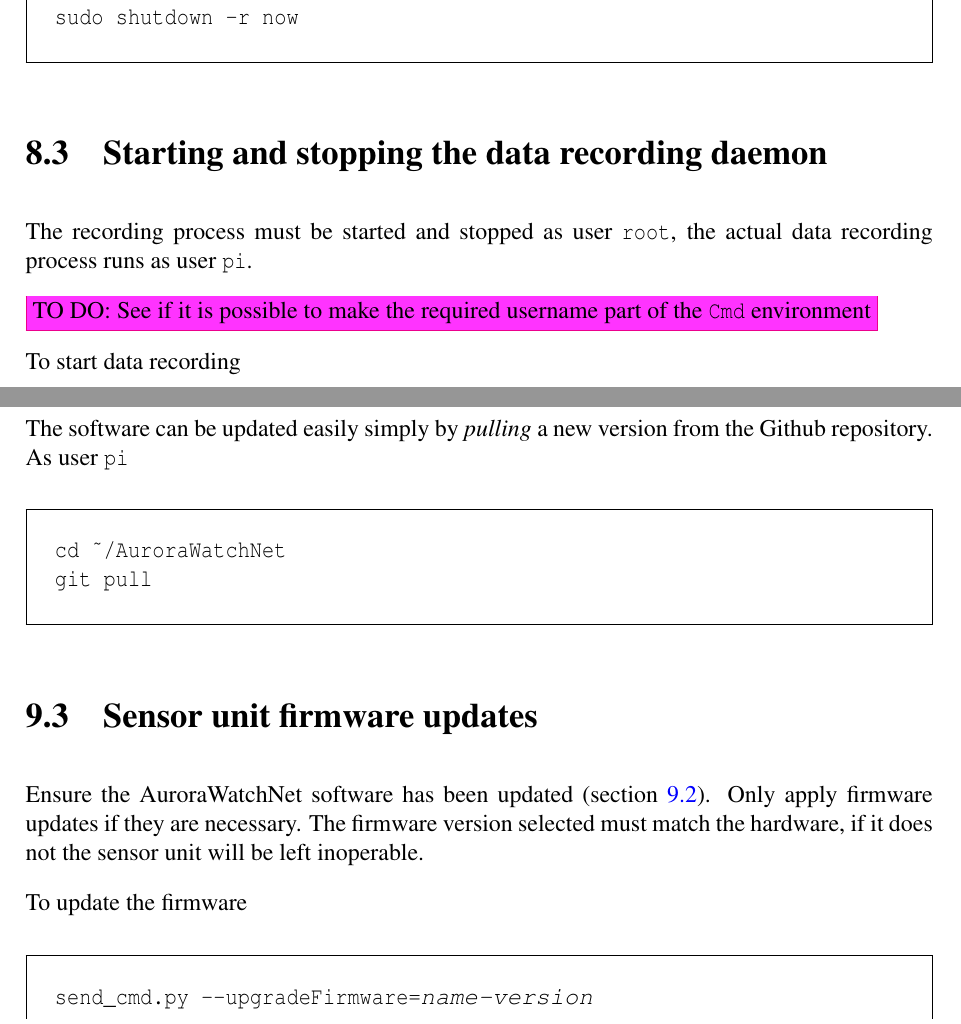
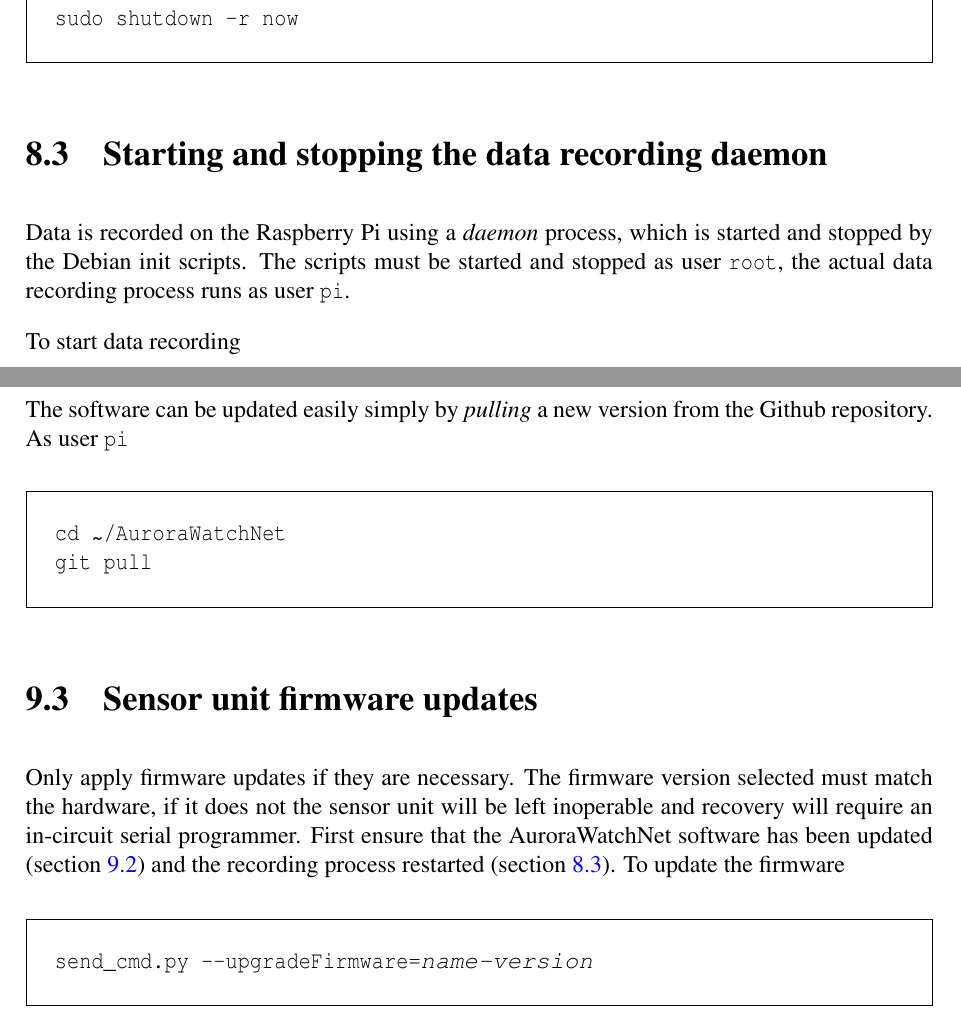
Before and after one commit to stevemarple/AuroraWatchNet, a LaTeX book (doc/manual/manual.tex, which reads doc/manual/raspberry-pi-operation.tex, doc/manual/updates.tex): two parts of pages 35 and 37 of 37, joined at a grey line, cut so that both start at the same text. Compiled offline with pdfLaTeX.

Commit message:
Updates to manual.

```diff
--- a/doc/manual/manual.tex
+++ b/doc/manual/manual.tex
@@ -226,7 +226,7 @@
 
 
 \DefineVerbatimEnvironment{RootCmd}{Verbatim}%
-{frame=single,framesep=5mm,label=\rmdefault{As user }\rootUser,commandchars=\\\{\}}
+{frame=single,framesep=5mm,label=As user \rootUser,commandchars=\\\{\}}
 \DefineVerbatimEnvironment{PiCmd}{Verbatim}%
 {frame=single,framesep=5mm,label=As user \piUser,commandchars=\\\{\}}
 
--- a/doc/manual/raspberry-pi-operation.tex
+++ b/doc/manual/raspberry-pi-operation.tex
@@ -21,11 +21,10 @@
 
 \section{Starting and stopping the data recording daemon}
 
-The recording process must be started and stopped as user \rootUser,
-the actual data recording process runs as user \piUser.
-
-\todo[See if it is possible to make the required username part of the
-\code{Cmd} environment]
+Data is recorded on the Raspberry Pi using a \emph{daemon} process,
+which is started and stopped by the Debian init scripts. The scripts
+must be started and stopped as user \rootUser, the actual data
+recording process runs as user \piUser.
 
 To start data recording
 \begin{Cmd}
--- a/doc/manual/updates.tex
+++ b/doc/manual/updates.tex
@@ -9,17 +9,18 @@
 The software can be updated easily simply by \emph{pulling} a new
 version from the Github repository. As user \piUser
 \begin{Cmd}
-cd ~/AuroraWatchNet
+cd \mytilde/AuroraWatchNet
 git pull
 \end{Cmd}
 
 \section{Sensor unit firmware updates}
-Ensure the AuroraWatchNet software has been updated
-(section~\ref{awn-software-updates}). Only apply firmware updates if
-they are necessary. The firmware version selected must match the
-hardware, if it does not the sensor unit will be left inoperable.
-
-To update the firmware
+Only apply firmware updates if they are necessary. The firmware
+version selected must match the hardware, if it does not the sensor
+unit will be left inoperable and recovery will require an in-circuit
+serial programmer. First ensure that the AuroraWatchNet software has
+been updated (section~\ref{awn-software-updates}) and the recording
+process restarted (section~\ref{awnetd-restart}). To update the
+firmware
 \begin{Cmd}
 send_cmd.py --upgradeFirmware=\textsl{name-version}
 \end{Cmd}
```
Also changed, not shown: doc/manual/raspberry-pi-operation.tex (5 more changed lines).
